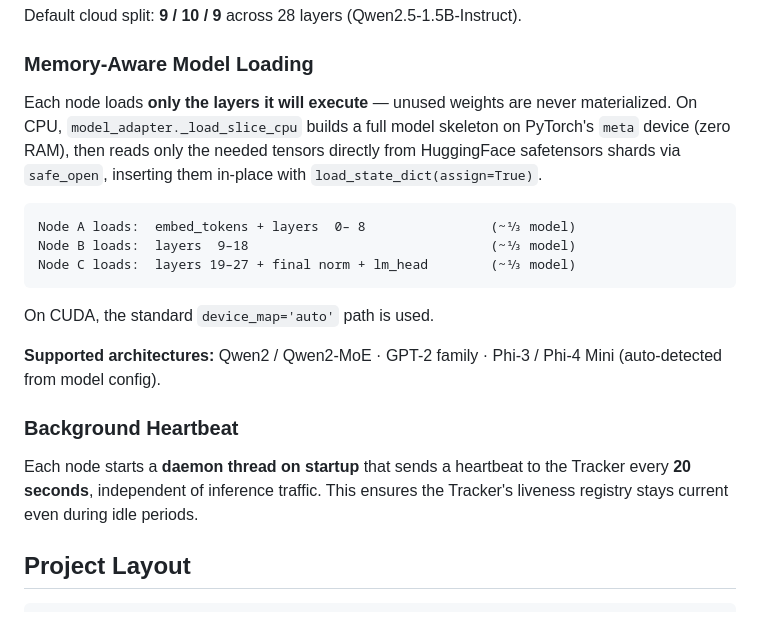
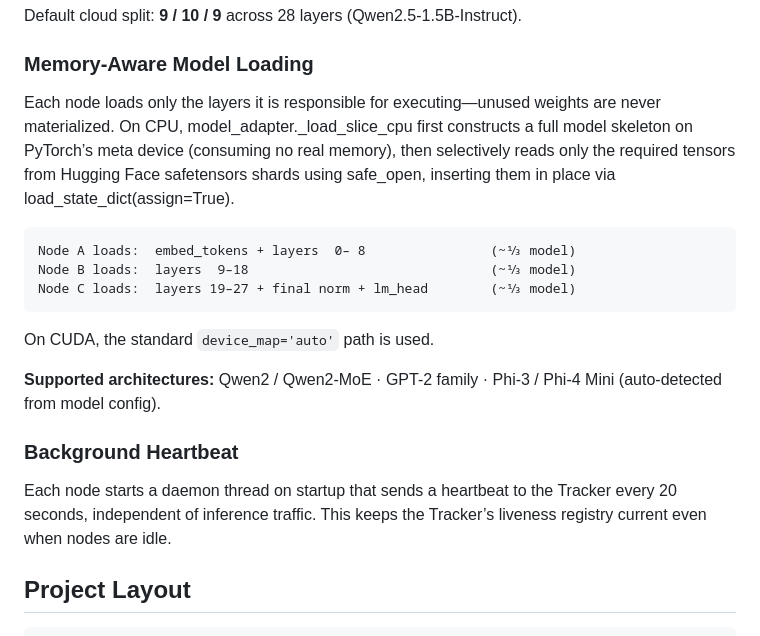
Before and after one commit to Pranav301102/Luminx, a Markdown page: README.md, the part around the change. Rendered like a GitHub page.

Commit message:
Added details

````diff
--- a/README.md
+++ b/README.md
@@ -44,7 +44,7 @@ Default cloud split: **9 / 10 / 9** across 28 layers (Qwen2.5-1.5B-Instruct).
 
 ### Memory-Aware Model Loading
 
-Each node loads **only the layers it will execute** — unused weights are never materialized. On CPU, `model_adapter._load_slice_cpu` builds a full model skeleton on PyTorch's `meta` device (zero RAM), then reads only the needed tensors directly from HuggingFace safetensors shards via `safe_open`, inserting them in-place with `load_state_dict(assign=True)`.
+Each node loads only the layers it is responsible for executing—unused weights are never materialized. On CPU, model_adapter._load_slice_cpu first constructs a full model skeleton on PyTorch’s meta device (consuming no real memory), then selectively reads only the required tensors from Hugging Face safetensors shards using safe_open, inserting them in place via load_state_dict(assign=True).
 
 ```
 Node A loads:  embed_tokens + layers  0– 8                (~⅓ model)
@@ -58,8 +58,7 @@ On CUDA, the standard `device_map='auto'` path is used.
 
 ### Background Heartbeat
 
-Each node starts a **daemon thread on startup** that sends a heartbeat to the Tracker every **20 seconds**, independent of inference traffic. This ensures the Tracker's liveness registry stays current even during idle periods.
-
+Each node starts a daemon thread on startup that sends a heartbeat to the Tracker every 20 seconds, independent of inference traffic. This keeps the Tracker’s liveness registry current even when nodes are idle.
 ## Project Layout
 
 ```
````
